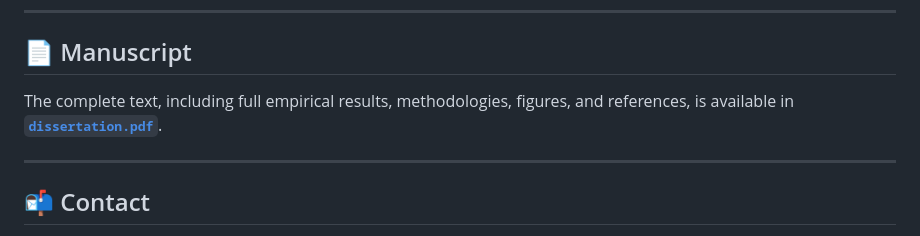
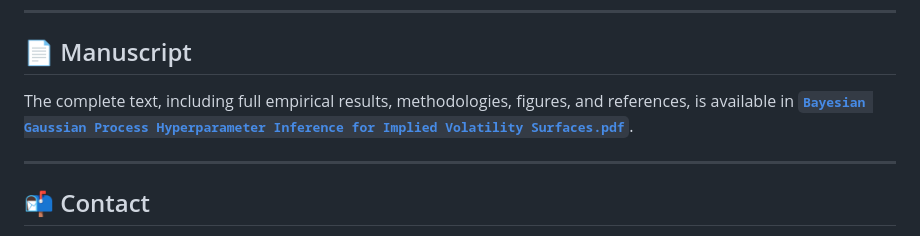
Before and after one commit to mishavelial/Masters-Dissertation-Project, a Markdown page: README.md, the part around the change. Drawn GitHub-style.

```diff
--- a/README.md
+++ b/README.md
@@ -94,7 +94,7 @@ python code/main.py --data_path data/raw/
 
 ## 📄 Manuscript
 
-The complete text, including full empirical results, methodologies, figures, and references, is available in **[`dissertation.pdf`](https://www.google.com/search?q=./dissertation.pdf)**.
+The complete text, including full empirical results, methodologies, figures, and references, is available in **[`Bayesian Gaussian Process Hyperparameter Inference for Implied Volatility Surfaces.pdf`]()**.
 
 ---
 
```
